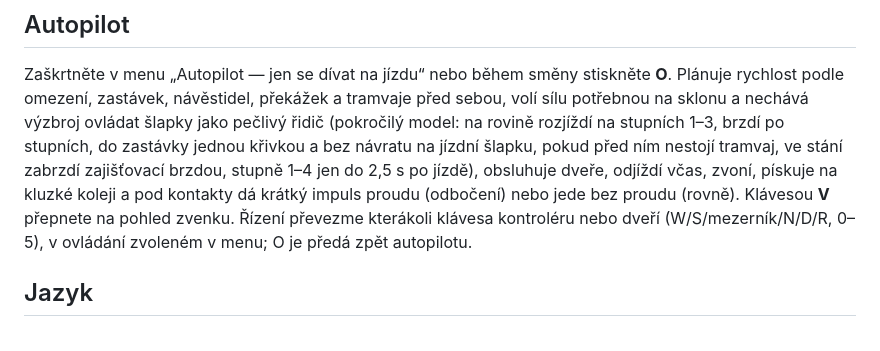
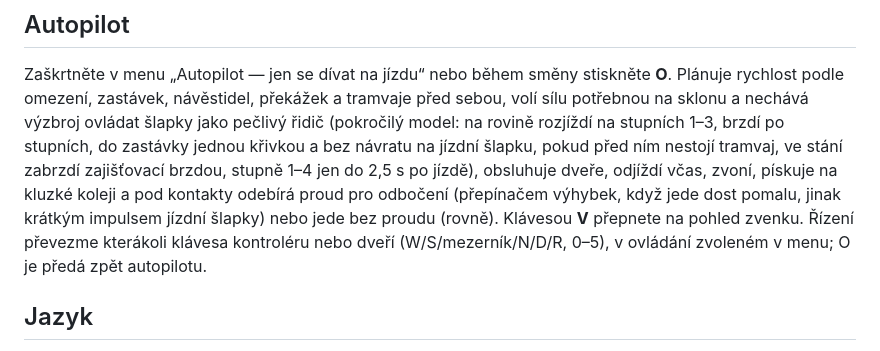
Before and after one commit to jnd-cz/prague-transport-sim, a Markdown page: README.md, the part around the change. Drawn GitHub-style.

```diff
--- a/README.md
+++ b/README.md
@@ -201,8 +201,9 @@ Zaškrtněte v menu „Autopilot — jen se dívat na jízdu“ nebo během smě
 omezení, zastávek, návěstidel, překážek a tramvaje před sebou, volí sílu potřebnou na sklonu a nechává výzbroj
 ovládat šlapky jako pečlivý řidič (pokročilý model: na rovině rozjíždí na stupních 1–3, brzdí po stupních, do zastávky
 jednou křivkou a bez návratu na jízdní šlapku, pokud před ním nestojí tramvaj, ve stání zabrzdí zajišťovací brzdou, stupně
-1–4 jen do 2,5 s po jízdě), obsluhuje dveře, odjíždí včas, zvoní, pískuje na kluzké koleji a pod kontakty dá krátký
-impuls proudu (odbočení) nebo jede bez proudu (rovně). Klávesou **V** přepnete na pohled zvenku. Řízení převezme
+1–4 jen do 2,5 s po jízdě), obsluhuje dveře, odjíždí včas, zvoní, pískuje na kluzké koleji a pod kontakty odebírá proud
+pro odbočení (přepínačem výhybek, když jede dost pomalu, jinak krátkým impulsem jízdní šlapky) nebo jede bez proudu (rovně).
+Klávesou **V** přepnete na pohled zvenku. Řízení převezme
 kterákoli klávesa kontroléru nebo dveří (W/S/mezerník/N/D/R, 0–5), v ovládání zvoleném v menu; O je předá zpět
 autopilotu.
 
```
Also changed, not shown: DEVELOPING.md (+2 -1 lines), README.en.md (+2 -1 lines).
